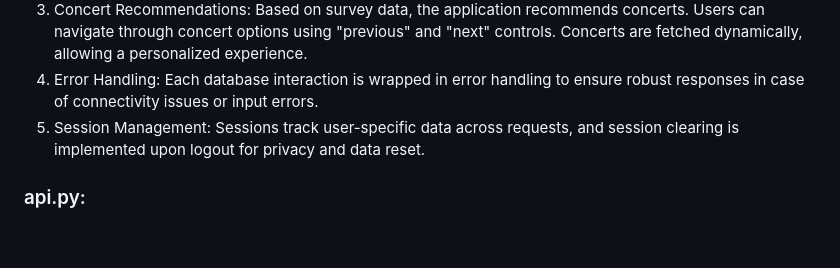
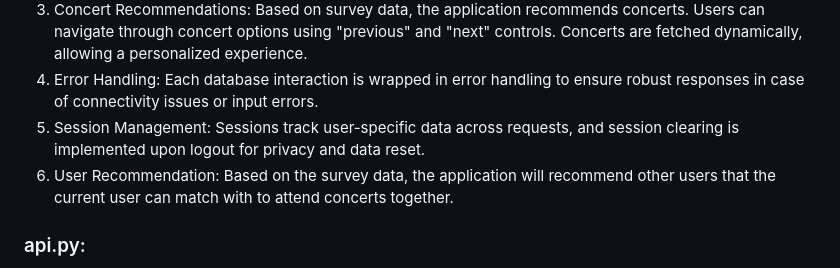
Before and after one commit to JakeMartin336/CSCI-499-Capstone-Project, a Markdown page: README.md, the part around the change. Rendered like a GitHub page; blank space fills up the shorter version.

```diff
--- a/README.md
+++ b/README.md
@@ -11,6 +11,7 @@ Main functionalities include:
   3. Concert Recommendations: Based on survey data, the application recommends concerts. Users can navigate through concert options using "previous" and "next" controls. Concerts are fetched dynamically, allowing a personalized experience.
   4. Error Handling: Each database interaction is wrapped in error handling to ensure robust responses in case of connectivity issues or input errors.
   5. Session Management: Sessions track user-specific data across requests, and session clearing is implemented upon logout for privacy and data reset.
+  6. User Recommendation: Based on the survey data, the application will recommend other users that the current user can match with to attend concerts together.
 
 ### api.py:
 This script uses the requests library to fetch live concert event data from the "real-time-events-search" API based on genre, location, and optional budget parameters. It organizes the results into a structured format and includes a sample function with example data, which can be used as a placeholder or test data.
```
